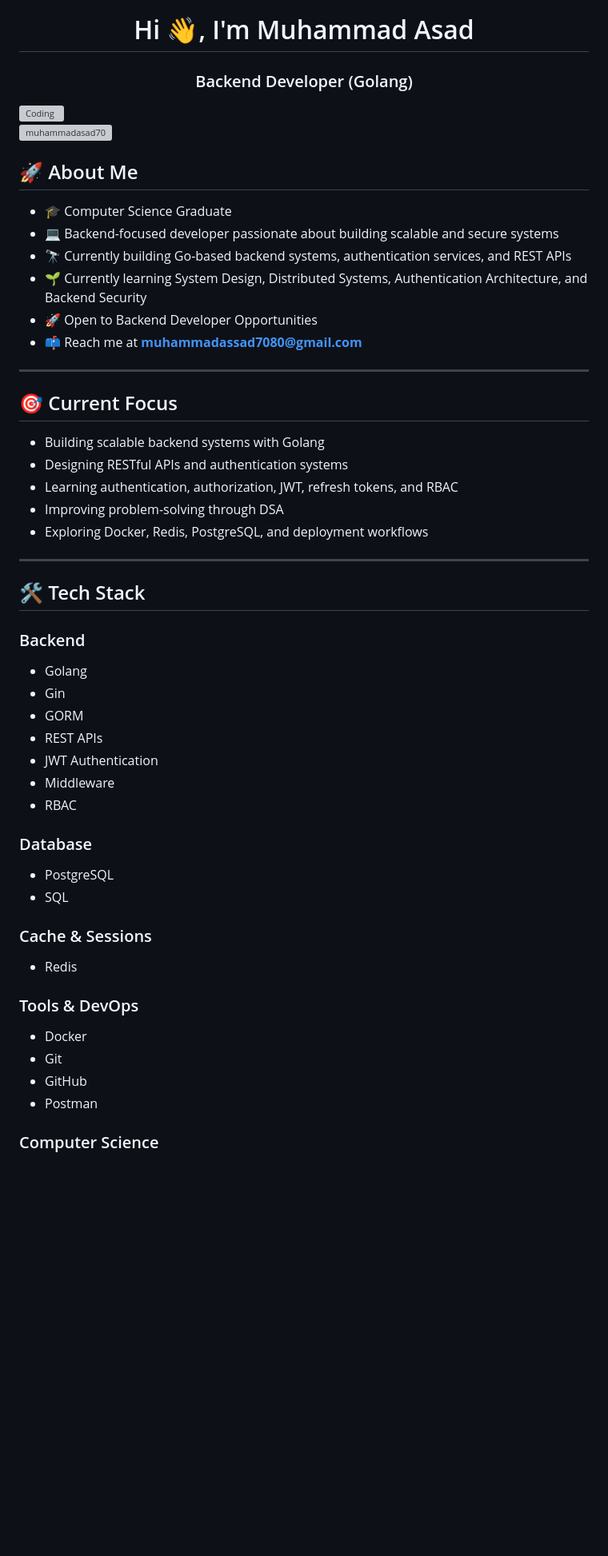
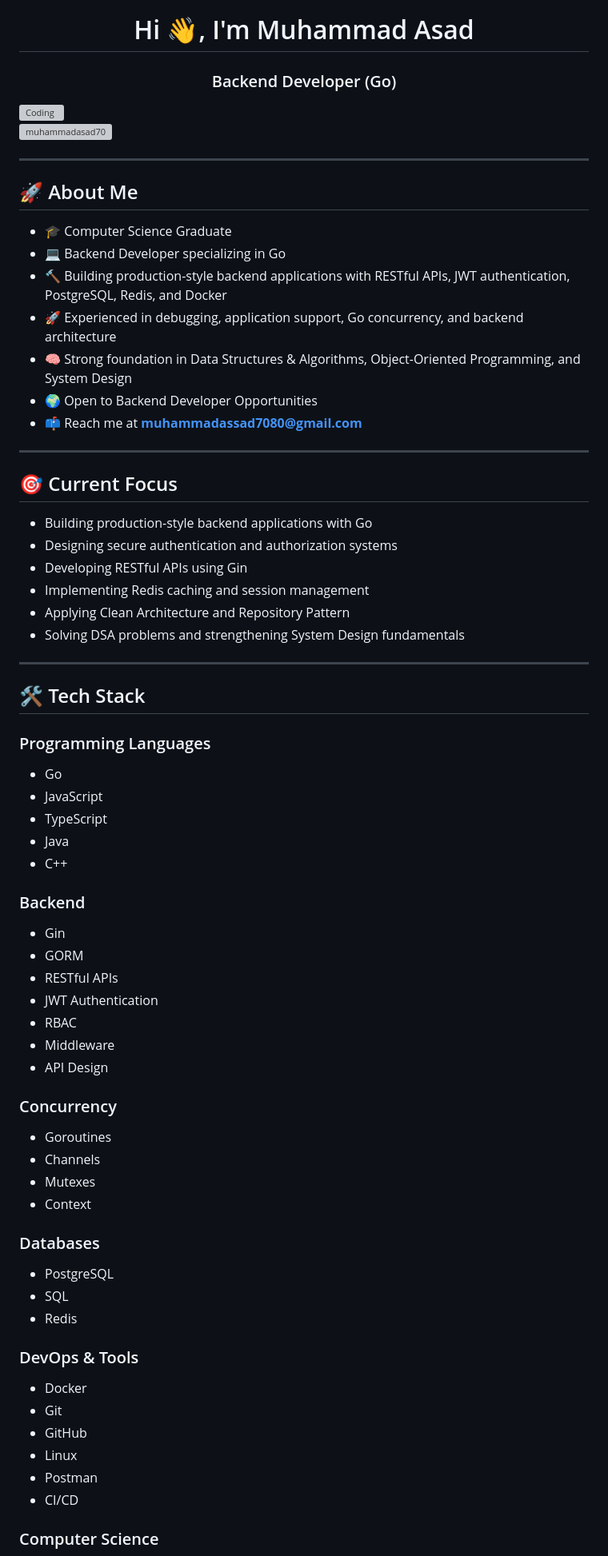
Before and after one commit to muhammadasad70/muhammadasad70, a Markdown page: README.md, the part around one of its changes. Shown at 80% size. Rendered like a GitHub page; blank space fills up the shorter version; grey boxes are pictures that could not be loaded.

Commit message:
Revise README for clarity and updated projects
Updated personal information and project descriptions in README.md.

```diff
--- a/README.md
+++ b/README.md
@@ -2,7 +2,7 @@
 
 <h1 align="center">Hi 👋, I'm Muhammad Asad</h1>
 
-<h3 align="center">Backend Developer (Golang)</h3>
+<h3 align="center">Backend Developer (Go)</h3>
 
 <img align="right" alt="Coding" width="320" src="https://cdn.dribbble.com/users/1162077/screenshots/3848914/programmer.gif">
 
@@ -10,54 +10,72 @@
   <img src="https://komarev.com/ghpvc/?username=muhammadasad70&label=Profile%20Views&color=0e75b6&style=flat" alt="muhammadasad70" />
 </p>
 
+---
+
 ## 🚀 About Me
 
-* 🎓 Computer Science Graduate
-* 💻 Backend-focused developer passionate about building scalable and secure systems
-* 🔭 Currently building Go-based backend systems, authentication services, and REST APIs
-* 🌱 Currently learning System Design, Distributed Systems, Authentication Architecture, and Backend Security
-* 🚀 Open to Backend Developer Opportunities
-* 📫 Reach me at **[muhammadassad7080@gmail.com](mailto:muhammadassad7080@gmail.com)**
+- 🎓 Computer Science Graduate
+- 💻 Backend Developer specializing in Go
+- 🔨 Building production-style backend applications with RESTful APIs, JWT authentication, PostgreSQL, Redis, and Docker
+- 🚀 Experienced in debugging, application support, Go concurrency, and backend architecture
+- 🧠 Strong foundation in Data Structures & Algorithms, Object-Oriented Programming, and System Design
+- 🌍 Open to Backend Developer Opportunities
+- 📫 Reach me at **[muhammadassad7080@gmail.com](mailto:muhammadassad7080@gmail.com)**
 
 ---
 
 ## 🎯 Current Focus
 
-* Building scalable backend systems with Golang
-* Designing RESTful APIs and authentication systems
-* Learning authentication, authorization, JWT, refresh tokens, and RBAC
-* Improving problem-solving through DSA
-* Exploring Docker, Redis, PostgreSQL, and deployment workflows
+- Building production-style backend applications with Go
+- Designing secure authentication and authorization systems
+- Developing RESTful APIs using Gin
+- Implementing Redis caching and session management
+- Applying Clean Architecture and Repository Pattern
+- Solving DSA problems and strengthening System Design fundamentals
 
 ---
 
 ## 🛠 Tech Stack
 
+### Programming Languages
+
+- Go
+- JavaScript
+- TypeScript
+- Java
+- C++
+
 ### Backend
 
-* Golang
-* Gin
-* GORM
-* REST APIs
-* JWT Authentication
-* Middleware
-* RBAC
+- Gin
+- GORM
+- RESTful APIs
+- JWT Authentication
+- RBAC
+- Middleware
+- API Design
 
-### Database
+### Concurrency
 
-* PostgreSQL
-* SQL
+- Goroutines
+- Channels
+- Mutexes
+- Context
 
-### Cache & Sessions
+### Databases
 
-* Redis
+- PostgreSQL
+- SQL
+- Redis
 
-### Tools & DevOps
+### DevOps & Tools
 
-* Docker
-* Git
-* GitHub
-* Postman
+- Docker
+- Git
+- GitHub
+- Linux
+- Postman
+- CI/CD
 
 ### Computer Science
 
```
Also changed, not shown: other parts of README.md (+52 -94 lines).
